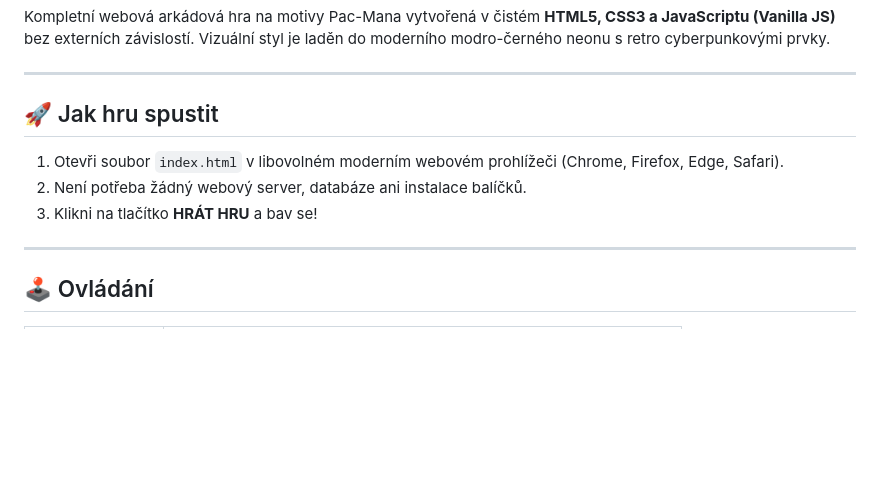
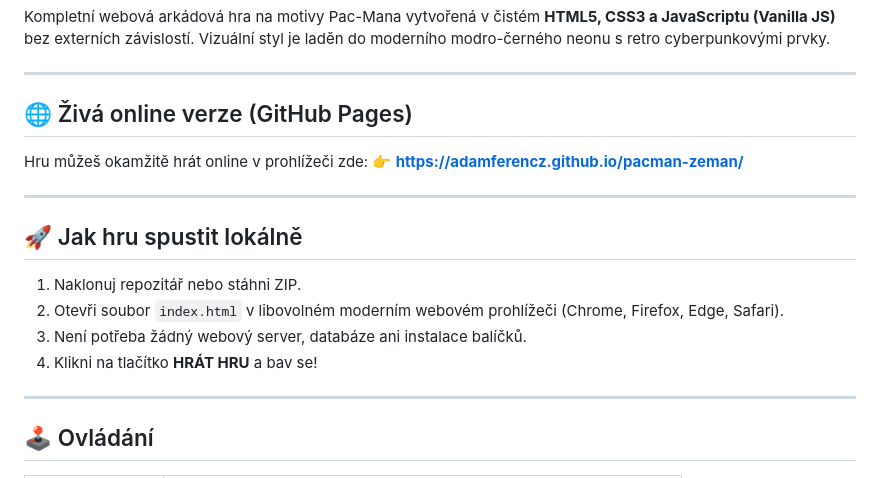
Before and after one commit to adamferencz/pacman-zeman, a Markdown page: README.md, the part around the change. GitHub-like rendering; blank space fills up the shorter version.

Commit message:
docs: add GitHub Pages demo link

```diff
--- a/README.md
+++ b/README.md
@@ -4,11 +4,19 @@ Kompletní webová arkádová hra na motivy Pac-Mana vytvořená v čistém **HT
 
 ---
 
-## 🚀 Jak hru spustit
+## 🌐 Živá online verze (GitHub Pages)
 
-1. Otevři soubor `index.html` v libovolném moderním webovém prohlížeči (Chrome, Firefox, Edge, Safari).
-2. Není potřeba žádný webový server, databáze ani instalace balíčků.
-3. Klikni na tlačítko **HRÁT HRU** a bav se!
+Hru můžeš okamžitě hrát online v prohlížeči zde:
+👉 **[https://adamferencz.github.io/pacman-zeman/](https://adamferencz.github.io/pacman-zeman/)**
+
+---
+
+## 🚀 Jak hru spustit lokálně
+
+1. Naklonuj repozitář nebo stáhni ZIP.
+2. Otevři soubor `index.html` v libovolném moderním webovém prohlížeči (Chrome, Firefox, Edge, Safari).
+3. Není potřeba žádný webový server, databáze ani instalace balíčků.
+4. Klikni na tlačítko **HRÁT HRU** a bav se!
 
 ---
 
```
